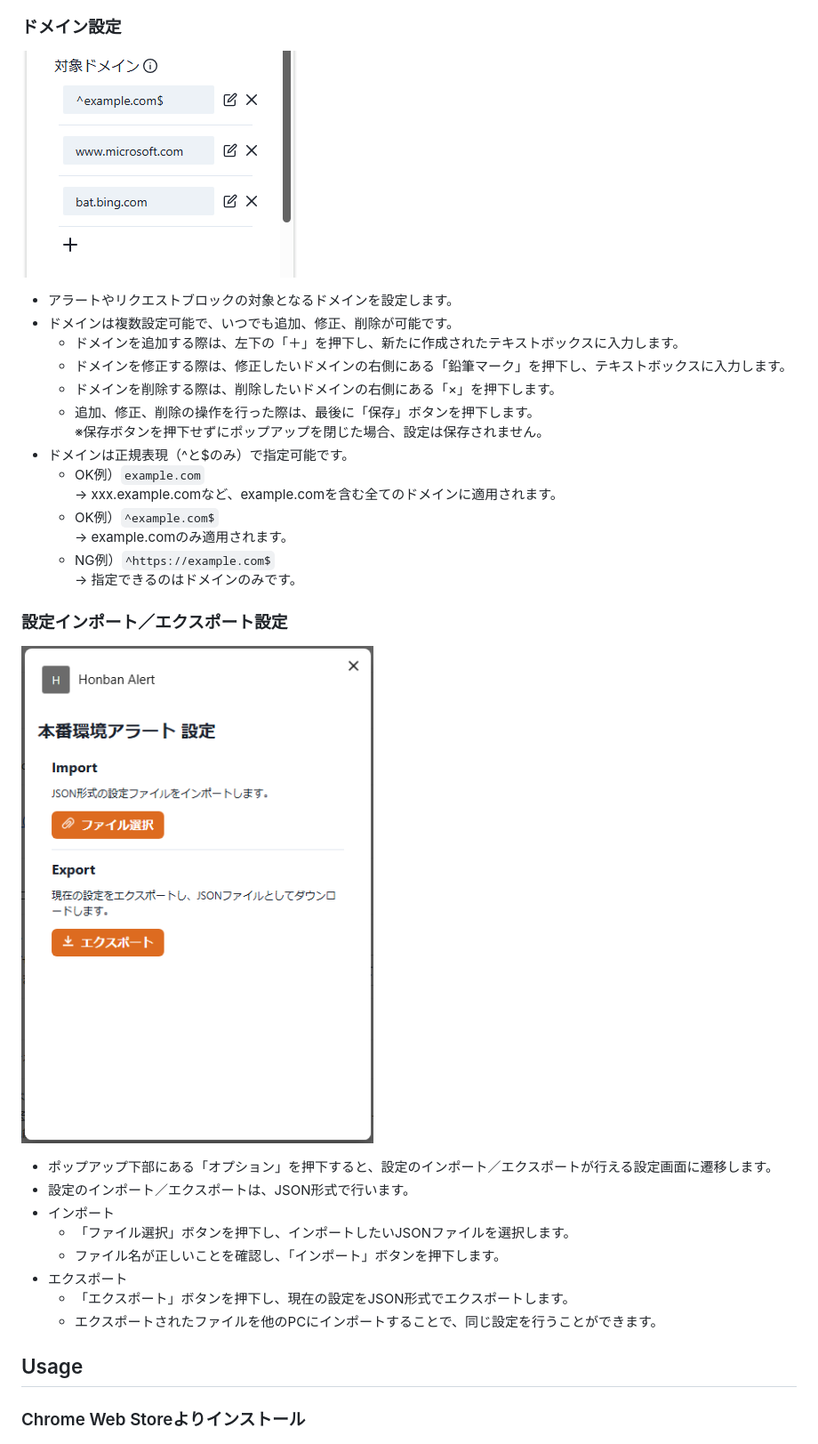
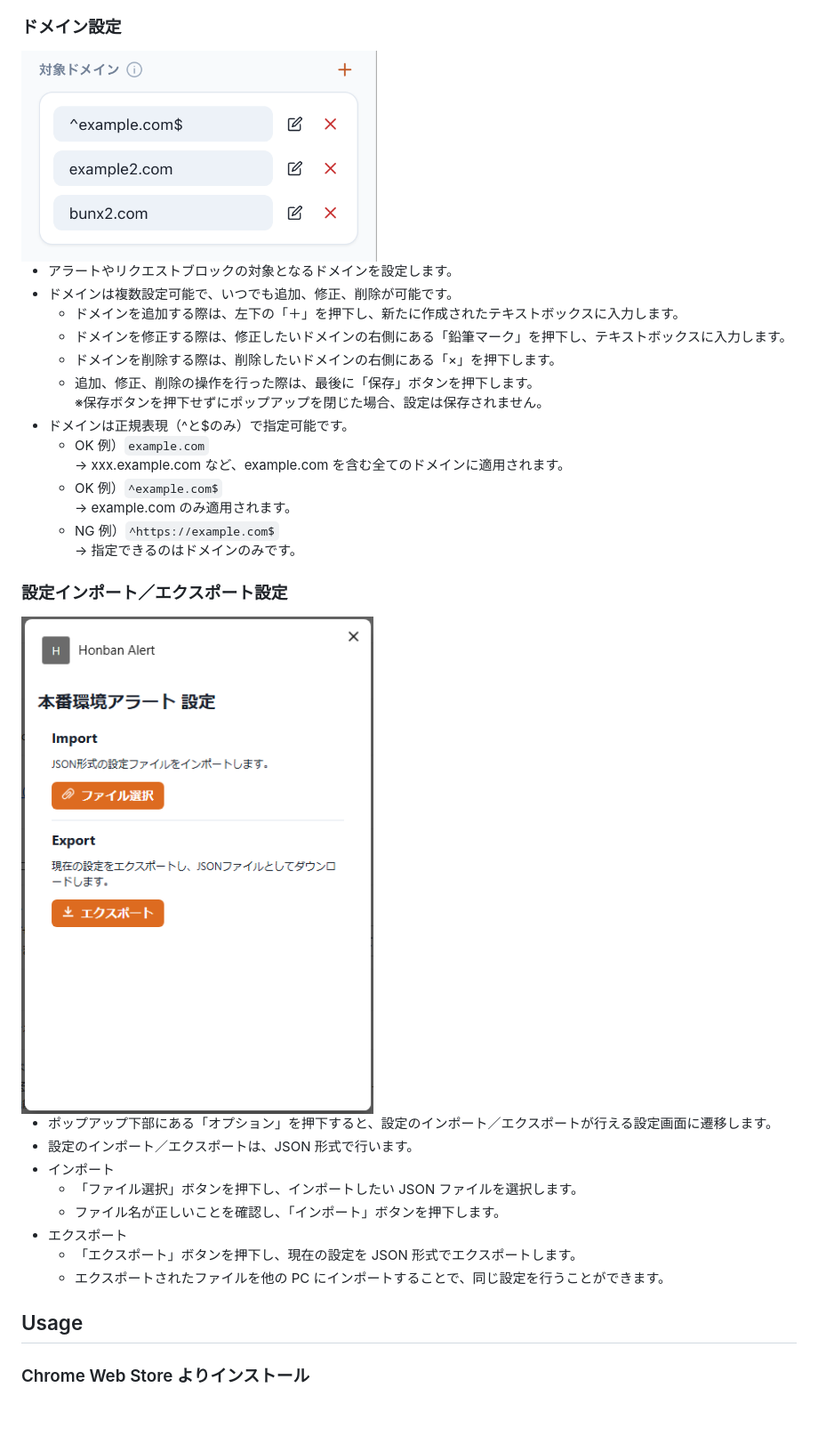
Before and after one commit to Takochanman/chrome-extension-honban-alert, a Markdown page: README.md, the part around the change printed below. Shown: that part at 89% size. GitHub-like rendering; pictures changed too: docs/images/settings-target-domains.png; blank space fills up the shorter version.

```diff
--- a/README.md
+++ b/README.md
@@ -27,33 +52,38 @@
 
 ### ドメイン設定
-![](docs/images/settings-target-domains.png)
+
+<img src="docs/images/settings-target-domains.png" width="400">
+
 - アラートやリクエストブロックの対象となるドメインを設定します。
 - ドメインは複数設定可能で、いつでも追加、修正、削除が可能です。
   - ドメインを追加する際は、左下の「＋」を押下し、新たに作成されたテキストボックスに入力します。
   - ドメインを修正する際は、修正したいドメインの右側にある「鉛筆マーク」を押下し、テキストボックスに入力します。
   - ドメインを削除する際は、削除したいドメインの右側にある「×」を押下します。
   - 追加、修正、削除の操作を行った際は、最後に「保存」ボタンを押下します。
-  ※保存ボタンを押下せずにポップアップを閉じた場合、設定は保存されません。
+    ※保存ボタンを押下せずにポップアップを閉じた場合、設定は保存されません。
 - ドメインは正規表現（^と$のみ）で指定可能です。
-  - OK例）`example.com`
-  → xxx.example.comなど、example.comを含む全てのドメインに適用されます。
-  - OK例）`^example.com$`
-  → example.comのみ適用されます。
-  - NG例）`^https://example.com$`
-  → 指定できるのはドメインのみです。
+  - OK 例）`example.com`
+    → xxx.example.com など、example.com を含む全てのドメインに適用されます。
+  - OK 例）`^example.com$`
+    → example.com のみ適用されます。
+  - NG 例）`^https://example.com$`
+    → 指定できるのはドメインのみです。
 
 ### 設定インポート／エクスポート設定
-![](docs/images/settings-import-export.png)
+
+<img src="docs/images/settings-import-export.png" width="400">
+
 - ポップアップ下部にある「オプション」を押下すると、設定のインポート／エクスポートが行える設定画面に遷移します。
-- 設定のインポート／エクスポートは、JSON形式で行います。
+- 設定のインポート／エクスポートは、JSON 形式で行います。
 - インポート
-  - 「ファイル選択」ボタンを押下し、インポートしたいJSONファイルを選択します。
+  - 「ファイル選択」ボタンを押下し、インポートしたい JSON ファイルを選択します。
   - ファイル名が正しいことを確認し、「インポート」ボタンを押下します。
 - エクスポート
-  - 「エクスポート」ボタンを押下し、現在の設定をJSON形式でエクスポートします。
-  - エクスポートされたファイルを他のPCにインポートすることで、同じ設定を行うことができます。
+  - 「エクスポート」ボタンを押下し、現在の設定を JSON 形式でエクスポートします。
+  - エクスポートされたファイルを他の PC にインポートすることで、同じ設定を行うことができます。
 
 ## Usage
 
-### Chrome Web Storeよりインストール
+### Chrome Web Store よりインストール
+
 1. [Chrome Web Store](https://chromewebstore.google.com/detail/honban-alert/dglnjnajbjkjdnidjaefmioamkfoeabi)からインストールします。
```
Also changed, not shown: other parts of README.md (+43 -23 lines), docs/images/settings-on-off.png.
